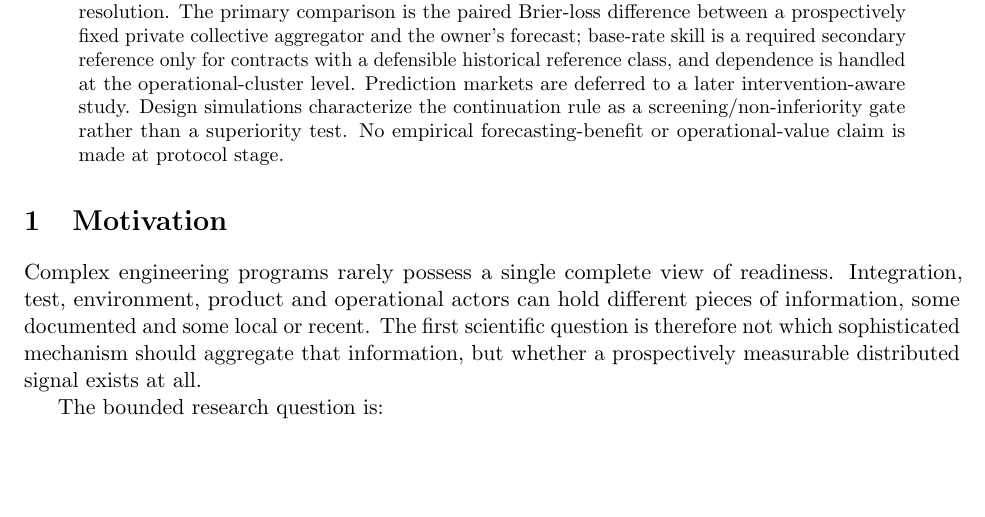
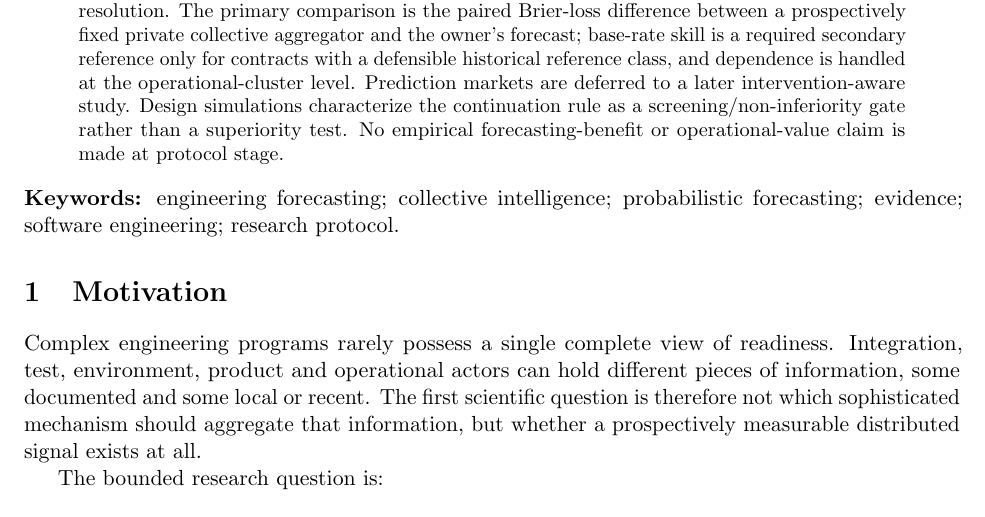
Before and after one commit to gharbonnier78/engineering-collective-forecasting, a LaTeX paper (paper/engineering_collective_forecasting.tex, which reads paper/sections/01-framing.tex): part of page 1 of 12, cut so that both start at the same text, the shorter picture padded with empty space. Compiled offline with pdfLaTeX.

Commit message:
paper: add protocol keywords

```diff
--- a/paper/sections/01-framing.tex
+++ b/paper/sections/01-framing.tex
@@ -1,6 +1,8 @@
 \begin{abstract}
 Engineering decisions often depend on information distributed across technical and operational actors and only partly represented in structured project data. This protocol asks whether that distributed knowledge can become auditable probabilistic evidence \emph{beyond what the organization already knows}, without perturbing the engineering process being observed. Study~0 applies a minimum-sufficient-mechanism principle. Study~0A is a dry funnel that tests whether real engineering events can be prospectively converted into important, uncertain, objectively resolvable and confidentiality-safe Forecast Contracts. Study~0B, only if warranted, uses private probability elicitation: the accountable owner's private probability and official status, independent participant forecasts plus meta-predictions, and---where a defensible historical reference class exists---a base-rate forecast are frozen at the same information time. No collective aggregate is exposed before resolution. The primary comparison is the paired Brier-loss difference between a prospectively fixed private collective aggregator and the owner's forecast; base-rate skill is a required secondary reference only for contracts with a defensible historical reference class, and dependence is handled at the operational-cluster level. Prediction markets are deferred to a later intervention-aware study. Design simulations characterize the continuation rule as a screening/non-inferiority gate rather than a superiority test. No empirical forecasting-benefit or operational-value claim is made at protocol stage.
 \end{abstract}
+
+\noindent\textbf{Keywords:} engineering forecasting; collective intelligence; probabilistic forecasting; evidence; software engineering; research protocol.
 
 \section{Motivation}
 Complex engineering programs rarely possess a single complete view of readiness. Integration, test, environment, product and operational actors can hold different pieces of information, some documented and some local or recent. The first scientific question is therefore not which sophisticated mechanism should aggregate that information, but whether a prospectively measurable distributed signal exists at all.
```
